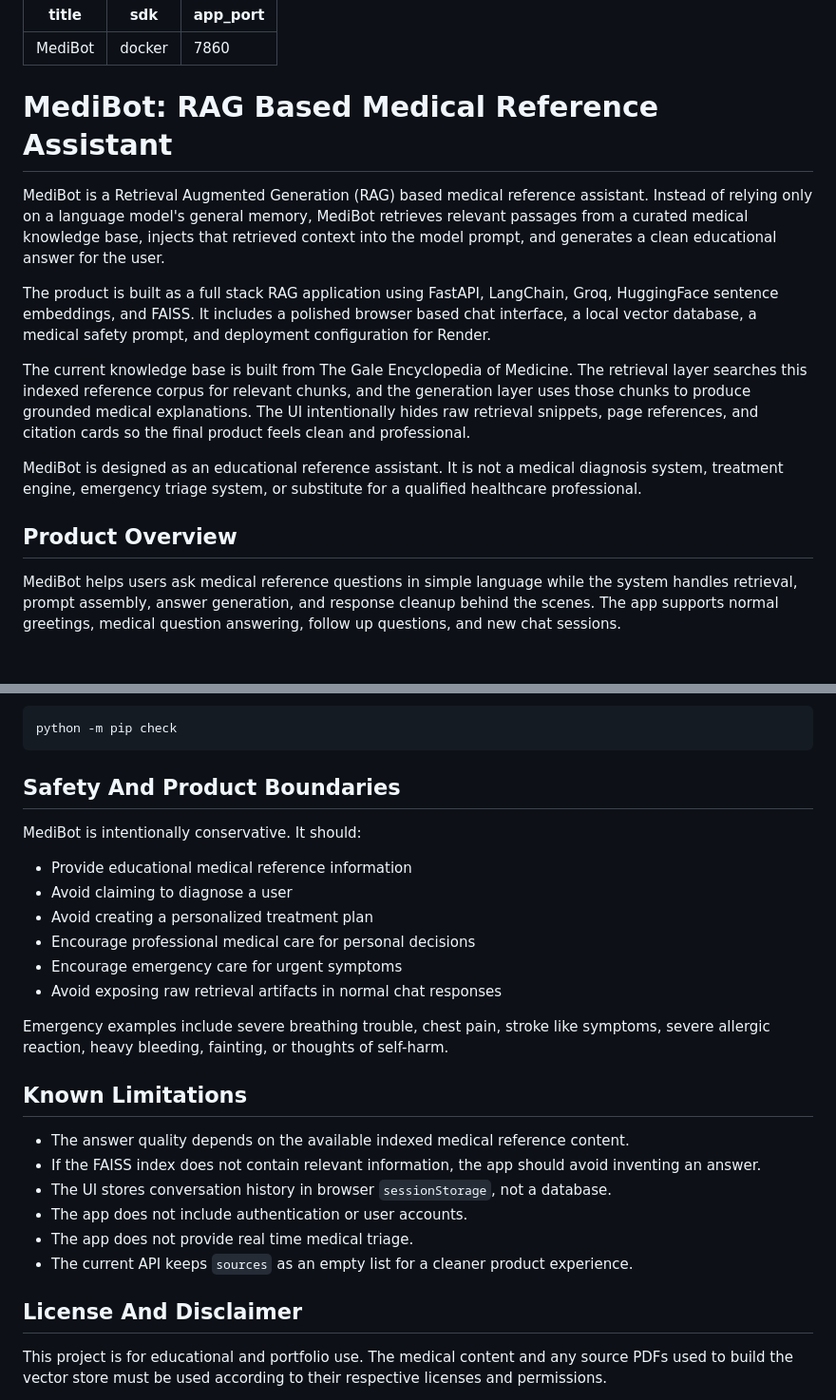
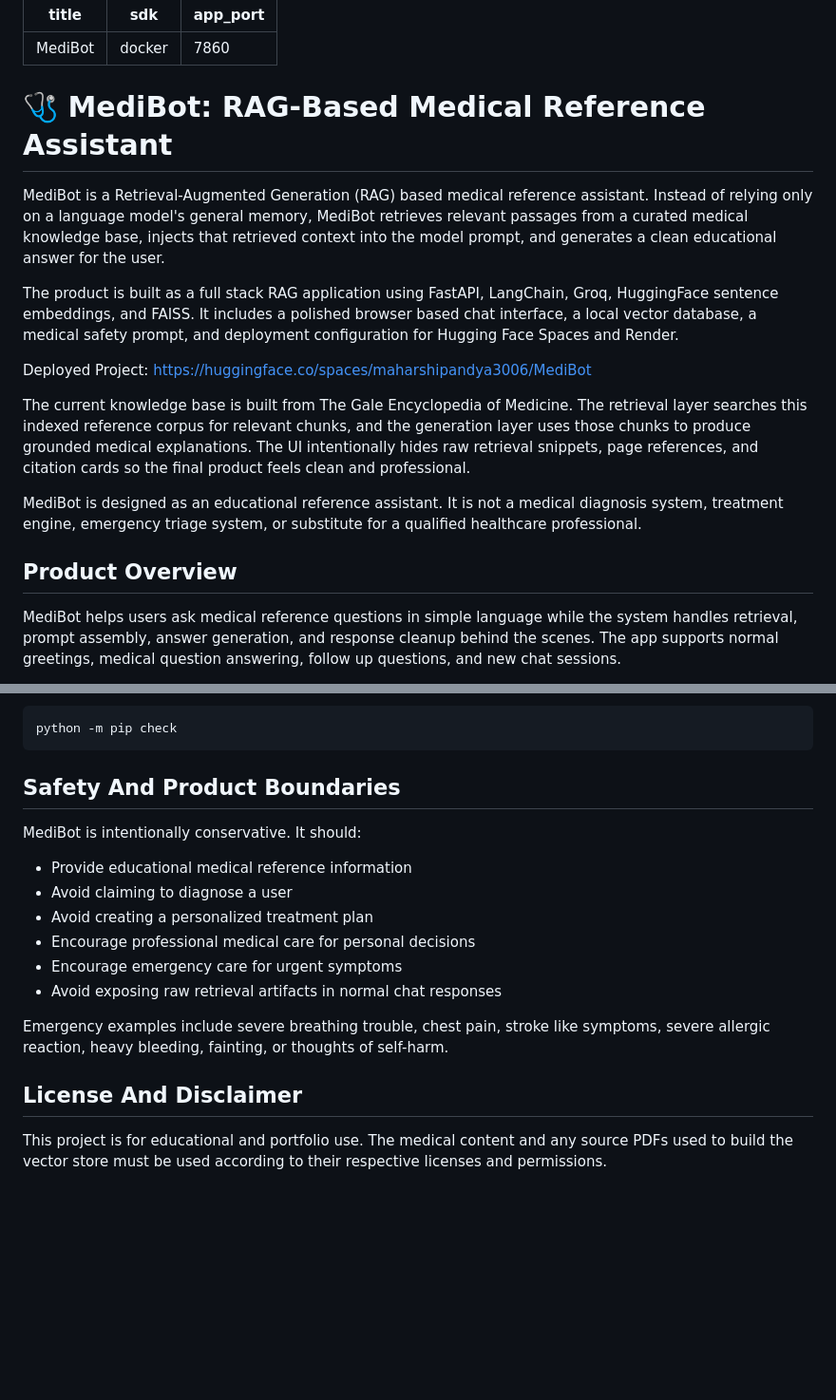
Before and after one commit to maharshipandya3006/MediBot, a Markdown page: README.md, 2 parts joined by grey strips. Shown at 95% size. GitHub-like rendering; blank space fills up the shorter version.

````diff
--- a/README.md
+++ b/README.md
@@ -4,9 +4,9 @@ sdk: docker
 app_port: 7860
 ---
 
-# MediBot: RAG Based Medical Reference Assistant
+# 🩺 MediBot: RAG-Based Medical Reference Assistant
 
-MediBot is a Retrieval Augmented Generation (RAG) based medical reference
+MediBot is a Retrieval-Augmented Generation (RAG) based medical reference
 assistant. Instead of relying only on a language model's general memory, MediBot
 retrieves relevant passages from a curated medical knowledge base, injects that
 retrieved context into the model prompt, and generates a clean educational
@@ -15,7 +15,9 @@ answer for the user.
 The product is built as a full stack RAG application using FastAPI, LangChain,
 Groq, HuggingFace sentence embeddings, and FAISS. It includes a polished
 browser based chat interface, a local vector database, a medical safety prompt,
-and deployment configuration for Render.
+and deployment configuration for Hugging Face Spaces and Render.
+
+Deployed Project: [https://huggingface.co/spaces/maharshipandya3006/MediBot](https://huggingface.co/spaces/maharshipandya3006/MediBot)
 
 The current knowledge base is built from The Gale Encyclopedia of Medicine. The
 retrieval layer searches this indexed reference corpus for relevant chunks, and
@@ -27,7 +29,7 @@ MediBot is designed as an educational reference assistant. It is not a medical
 diagnosis system, treatment engine, emergency triage system, or substitute for a
 qualified healthcare professional.
 
-## Product Overview
+##  Product Overview
 
 MediBot helps users ask medical reference questions in simple language while the
 system handles retrieval, prompt assembly, answer generation, and response
@@ -498,7 +449,7 @@ The dependency set has been checked locally in Python 3.13 with:
 python -m pip check
 ```
 
-## Safety And Product Boundaries
+##  Safety And Product Boundaries
 
 MediBot is intentionally conservative. It should:
 
@@ -513,18 +464,8 @@ Emergency examples include severe breathing trouble, chest pain, stroke like
 symptoms, severe allergic reaction, heavy bleeding, fainting, or thoughts of
 self-harm.
 
-## Known Limitations
 
-- The answer quality depends on the available indexed medical reference content.
-- If the FAISS index does not contain relevant information, the app should avoid
-  inventing an answer.
-- The UI stores conversation history in browser `sessionStorage`, not a database.
-- The app does not include authentication or user accounts.
-- The app does not provide real time medical triage.
-- The current API keeps `sources` as an empty list for a cleaner product
-  experience.
-
-## License And Disclaimer
+##  License And Disclaimer
 
 This project is for educational and portfolio use. The medical content and any
 source PDFs used to build the vector store must be used according to their
````
Also changed, not shown: other parts of README.md (+19 -70 lines).
